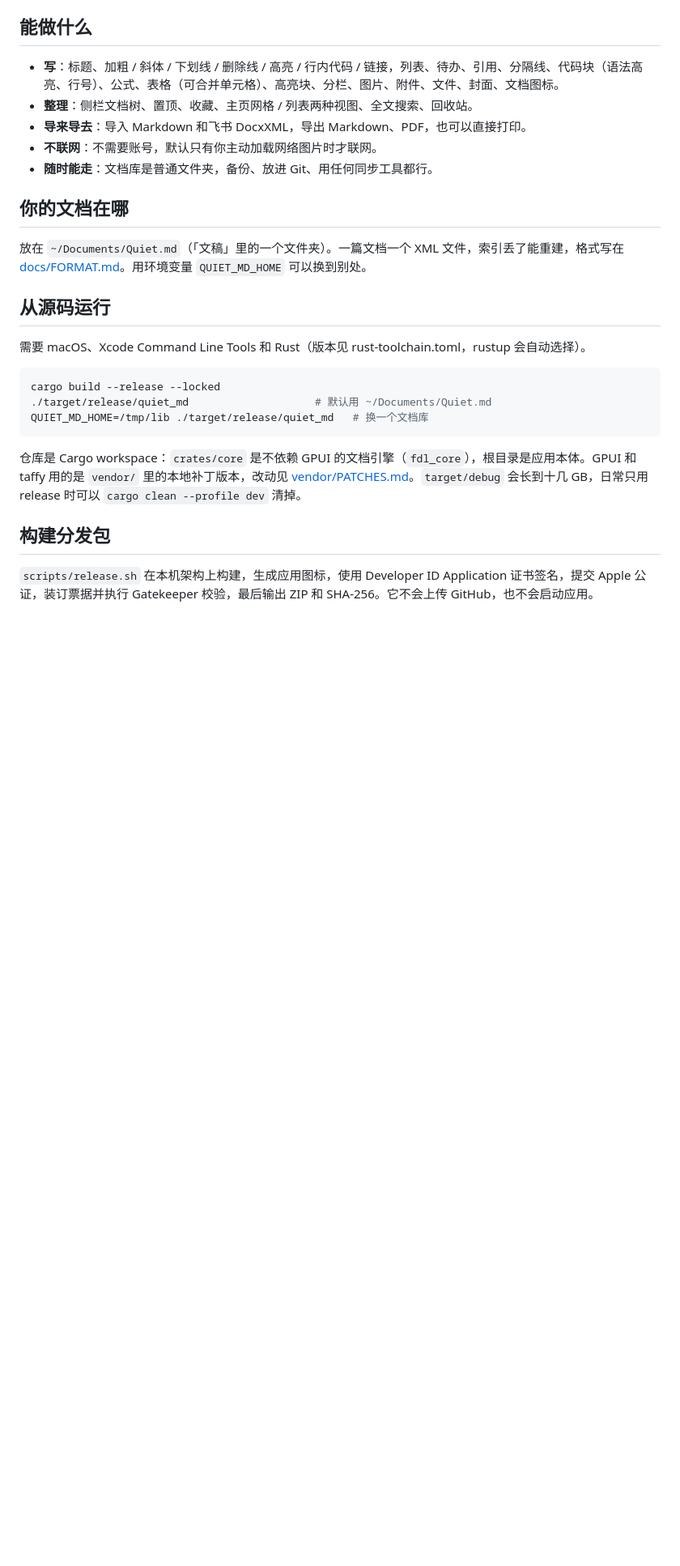
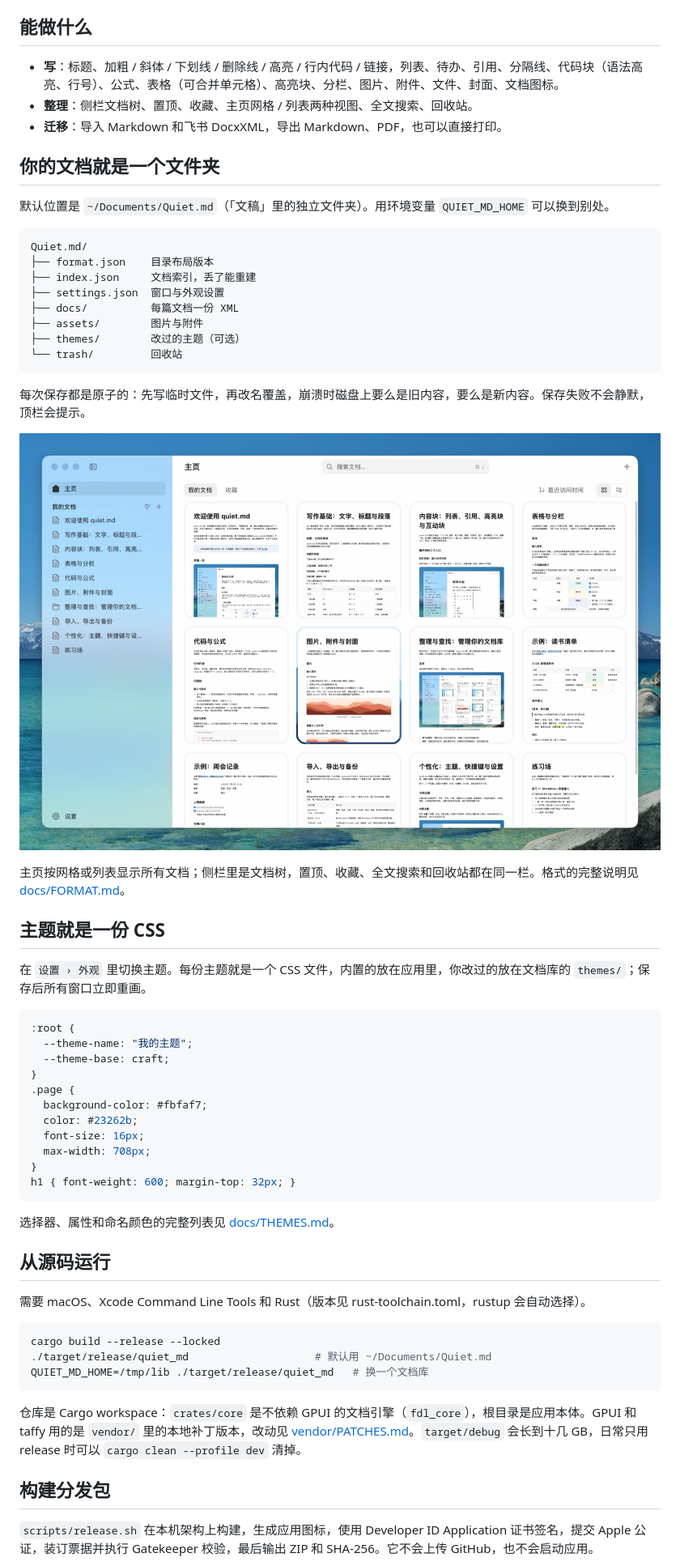
Before and after one commit to Ciao1019/quiet-md, a Markdown page: README.md, the part around one of its changes. Shown at 81% size. GitHub-like rendering; pictures changed too: docs/images/home.jpg; blank space fills up the shorter version.

````diff
--- a/README.md
+++ b/README.md
@@ -36,13 +50,50 @@ v0.1.0 的 arm64 分发包已完成 Developer ID 签名、Apple 公证、公证
 
 - **写**：标题、加粗 / 斜体 / 下划线 / 删除线 / 高亮 / 行内代码 / 链接，列表、待办、引用、分隔线、代码块（语法高亮、行号）、公式、表格（可合并单元格）、高亮块、分栏、图片、附件、文件、封面、文档图标。
 - **整理**：侧栏文档树、置顶、收藏、主页网格 / 列表两种视图、全文搜索、回收站。
-- **导来导去**：导入 Markdown 和飞书 DocxXML，导出 Markdown、PDF，也可以直接打印。
-- **不联网**：不需要账号，默认只有你主动加载网络图片时才联网。
-- **随时能走**：文档库是普通文件夹，备份、放进 Git、用任何同步工具都行。
+- **迁移**：导入 Markdown 和飞书 DocxXML，导出 Markdown、PDF，也可以直接打印。
 
-## 你的文档在哪
+## 你的文档就是一个文件夹
 
-放在 `~/Documents/Quiet.md`（「文稿」里的一个文件夹）。一篇文档一个 XML 文件，索引丢了能重建，格式写在 [docs/FORMAT.md](docs/FORMAT.md)。用环境变量 `QUIET_MD_HOME` 可以换到别处。
+默认位置是 `~/Documents/Quiet.md`（「文稿」里的独立文件夹）。用环境变量 `QUIET_MD_HOME` 可以换到别处。
+
+```
+Quiet.md/
+├── format.json    目录布局版本
+├── index.json     文档索引，丢了能重建
+├── settings.json  窗口与外观设置
+├── docs/          每篇文档一份 XML
+├── assets/        图片与附件
+├── themes/        改过的主题（可选）
+└── trash/         回收站
+```
+
+每次保存都是原子的：先写临时文件，再改名覆盖，崩溃时磁盘上要么是旧内容，要么是新内容。保存失败不会静默，顶栏会提示。
+
+<p align="center">
+  <img src="docs/images/home.jpg" width="100%" alt="quiet.md 的主页：左侧是文档树，右侧按网格排列所有笔记。">
+</p>
+
+主页按网格或列表显示所有文档；侧栏里是文档树，置顶、收藏、全文搜索和回收站都在同一栏。格式的完整说明见 [docs/FORMAT.md](docs/FORMAT.md)。
+
+## 主题就是一份 CSS
+
+在 `设置 › 外观` 里切换主题。每份主题就是一个 CSS 文件，内置的放在应用里，你改过的放在文档库的 `themes/`；保存后所有窗口立即重画。
+
+```css
+:root {
+  --theme-name: "我的主题";
+  --theme-base: craft;
+}
+.page {
+  background-color: #fbfaf7;
+  color: #23262b;
+  font-size: 16px;
+  max-width: 708px;
+}
+h1 { font-weight: 600; margin-top: 32px; }
+```
+
+选择器、属性和命名颜色的完整列表见 [docs/THEMES.md](docs/THEMES.md)。
 
 ## 从源码运行
 
````
Also changed, not shown: other parts of README.md (+25 -11 lines), docs/images/editor.jpg (added), 1 other file.
